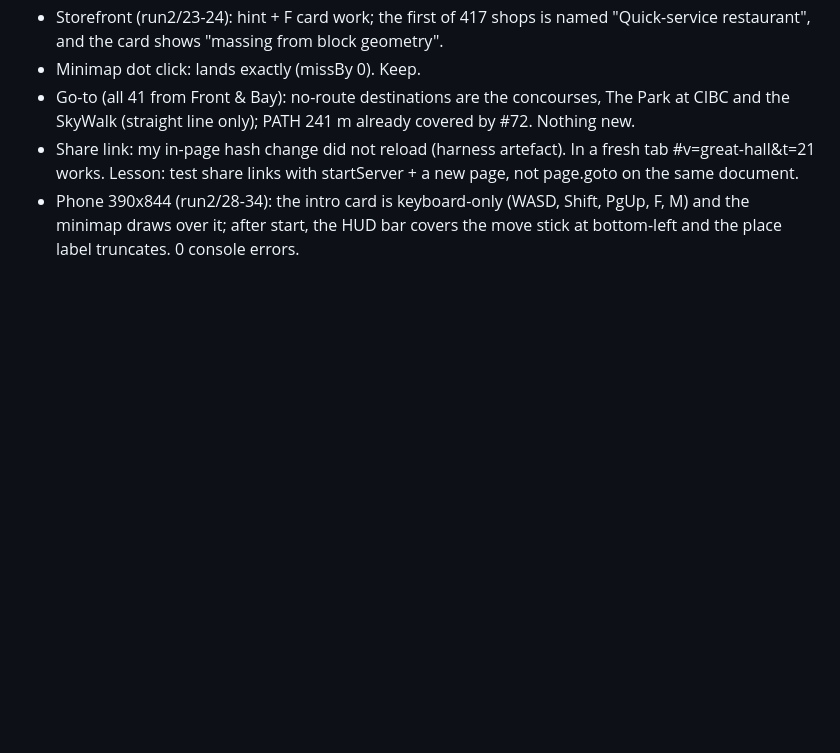
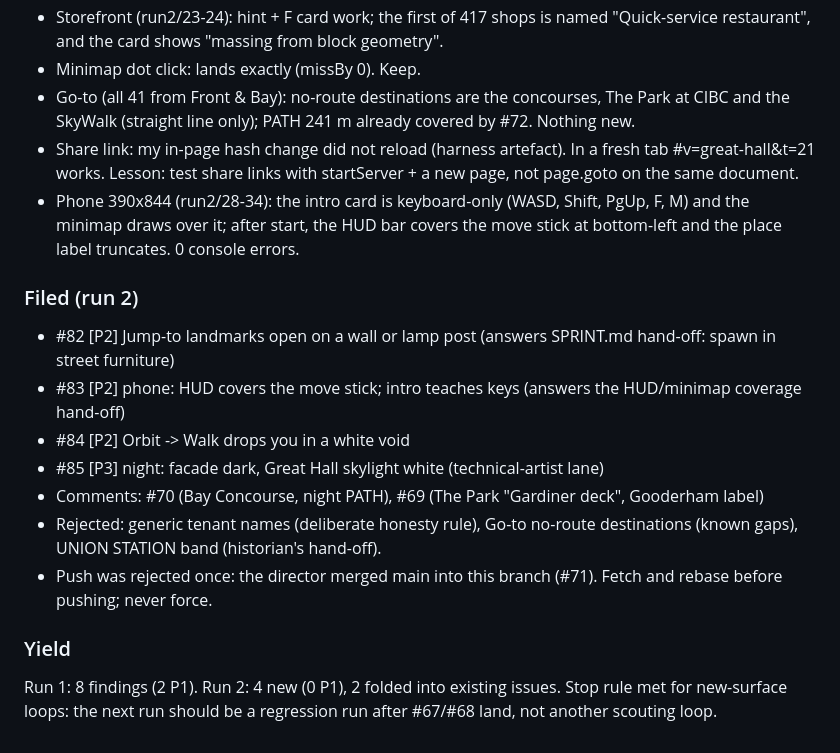
Before and after one commit to YichiZ/toronto-3djs, a Markdown page: .agents/notes/product-review.md, the part around the change. Drawn GitHub-style; blank space fills up the shorter version.

```diff
--- a/.agents/notes/product-review.md
+++ b/.agents/notes/product-review.md
@@ -102,3 +102,22 @@ Cap: 5 new issues; skip anything already in #67-#80.
 - Phone 390x844 (run2/28-34): the intro card is keyboard-only (WASD, Shift,
   PgUp, F, M) and the minimap draws over it; after start, the HUD bar covers
   the move stick at bottom-left and the place label truncates. 0 console errors.
+
+### Filed (run 2)
+- #82 [P2] Jump-to landmarks open on a wall or lamp post (answers SPRINT.md
+  hand-off: spawn in street furniture)
+- #83 [P2] phone: HUD covers the move stick; intro teaches keys (answers the
+  HUD/minimap coverage hand-off)
+- #84 [P2] Orbit -> Walk drops you in a white void
+- #85 [P3] night: facade dark, Great Hall skylight white (technical-artist lane)
+- Comments: #70 (Bay Concourse, night PATH), #69 (The Park "Gardiner deck",
+  Gooderham label)
+- Rejected: generic tenant names (deliberate honesty rule), Go-to no-route
+  destinations (known gaps), UNION STATION band (historian's hand-off).
+- Push was rejected once: the director merged main into this branch (#71).
+  Fetch and rebase before pushing; never force.
+
+### Yield
+Run 1: 8 findings (2 P1). Run 2: 4 new (0 P1), 2 folded into existing issues.
+Stop rule met for new-surface loops: the next run should be a regression run
+after #67/#68 land, not another scouting loop.
```
Also changed, not shown: .agents/prompts/product-review.md (+13 -0 lines), PRODUCT_REVIEW.md (+41 -0 lines).
